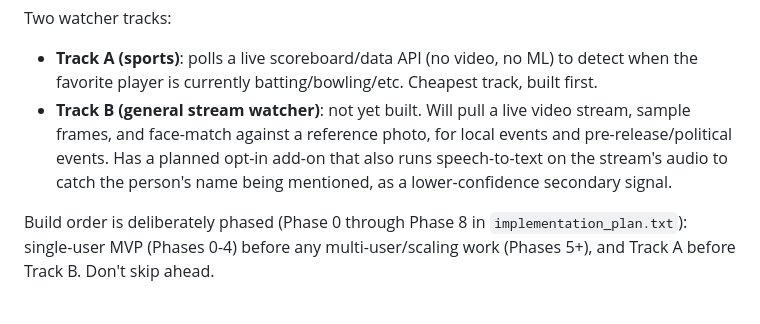
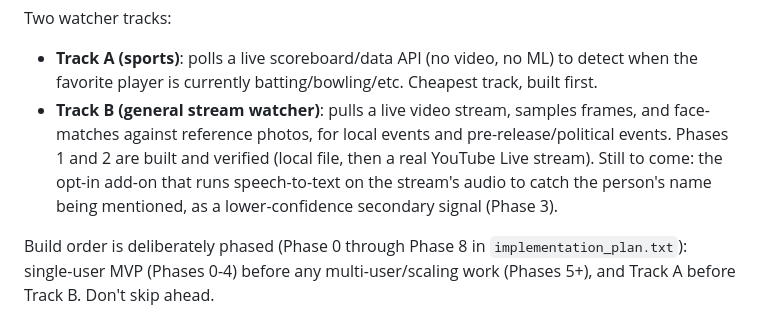
Before and after one commit to Shashank3312/video-capture, a Markdown page: CLAUDE.md, the part around the change. Rendered like a GitHub page.

Commit message:
Fix the Track B overview still saying "not yet built"
The overview and the Track B section contradicted each other after
Phase 2 landed. A future session reading the top of this file would
have been told the thing it just finished doesn't exist yet.

```diff
--- a/CLAUDE.md
+++ b/CLAUDE.md
@@ -19,12 +19,13 @@ Two watcher tracks:
 - **Track A (sports)**: polls a live scoreboard/data API (no video,
   no ML) to detect when the favorite player is currently
   batting/bowling/etc. Cheapest track, built first.
-- **Track B (general stream watcher)**: not yet built. Will pull a
-  live video stream, sample frames, and face-match against a
-  reference photo, for local events and pre-release/political events.
-  Has a planned opt-in add-on that also runs speech-to-text on the
-  stream's audio to catch the person's name being mentioned, as a
-  lower-confidence secondary signal.
+- **Track B (general stream watcher)**: pulls a live video stream,
+  samples frames, and face-matches against reference photos, for local
+  events and pre-release/political events. Phases 1 and 2 are built
+  and verified (local file, then a real YouTube Live stream). Still to
+  come: the opt-in add-on that runs speech-to-text on the stream's
+  audio to catch the person's name being mentioned, as a
+  lower-confidence secondary signal (Phase 3).
 
 Build order is deliberately phased (Phase 0 through Phase 8 in
 `implementation_plan.txt`): single-user MVP (Phases 0-4) before any
```
